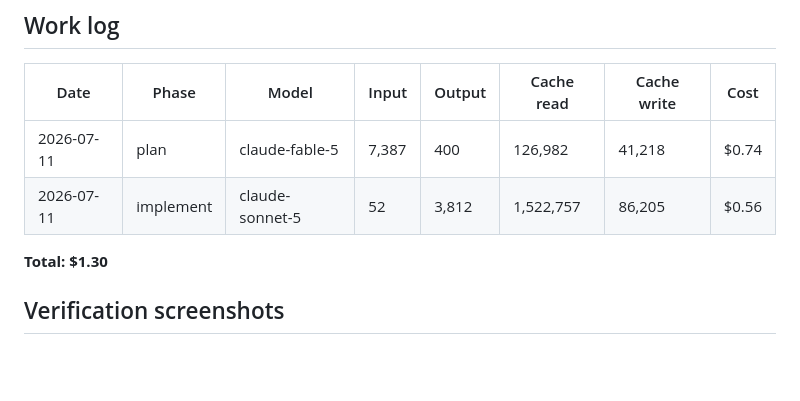
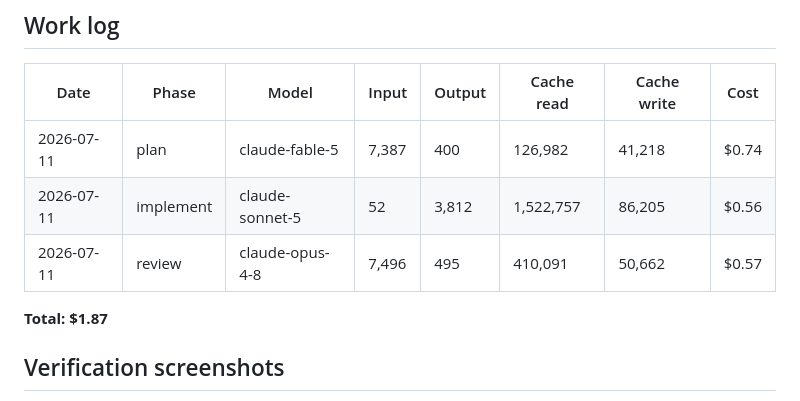
Before and after one commit to brennanMKE/PixelArtGallery, a Markdown page: issues/0071.md, the part around the change. Drawn GitHub-style; blank space fills up the shorter version.

```diff
--- a/issues/0071.md
+++ b/issues/0071.md
@@ -195,8 +195,9 @@ Testing: mostly visual/non-unit-testable; keep any new pure logic (e.g. the sort
 |---|---|---|---|---|---|---|---|
 | 2026-07-11 | plan | claude-fable-5 | 7,387 | 400 | 126,982 | 41,218 | $0.74 |
 | 2026-07-11 | implement | claude-sonnet-5 | 52 | 3,812 | 1,522,757 | 86,205 | $0.56 |
+| 2026-07-11 | review | claude-opus-4-8 | 7,496 | 495 | 410,091 | 50,662 | $0.57 |
 
-**Total: $1.30**
+**Total: $1.87**
 
 ## Verification screenshots
 
```
Also changed, not shown: issues/0069.md (+8 -3 lines).
